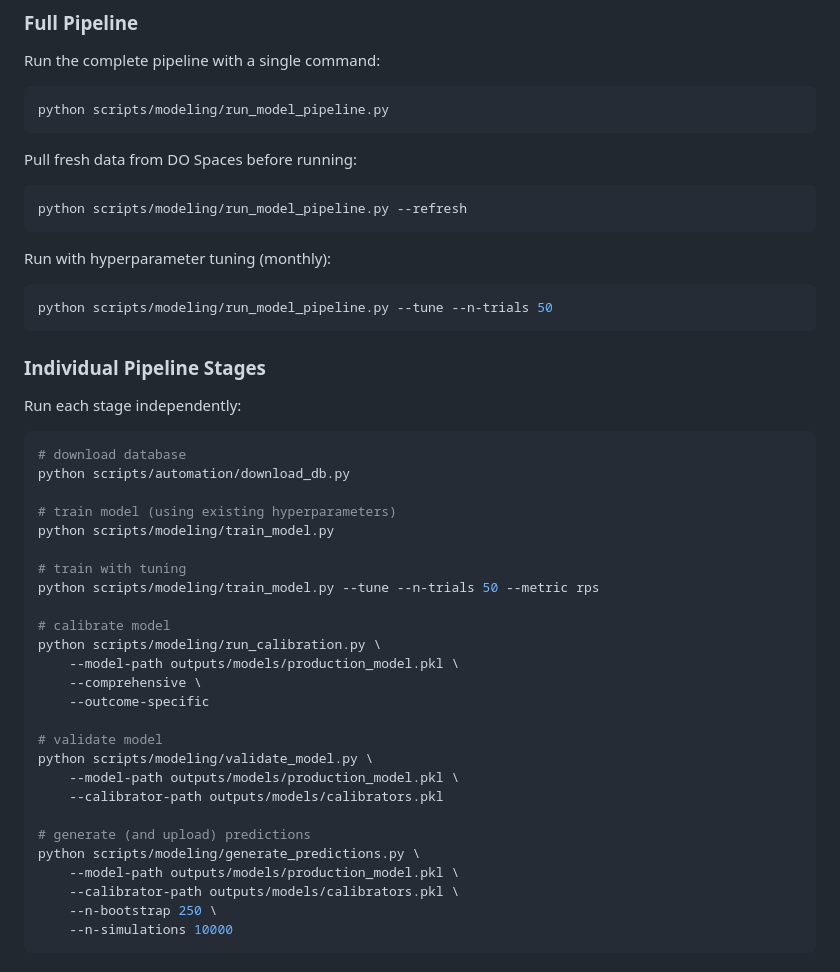
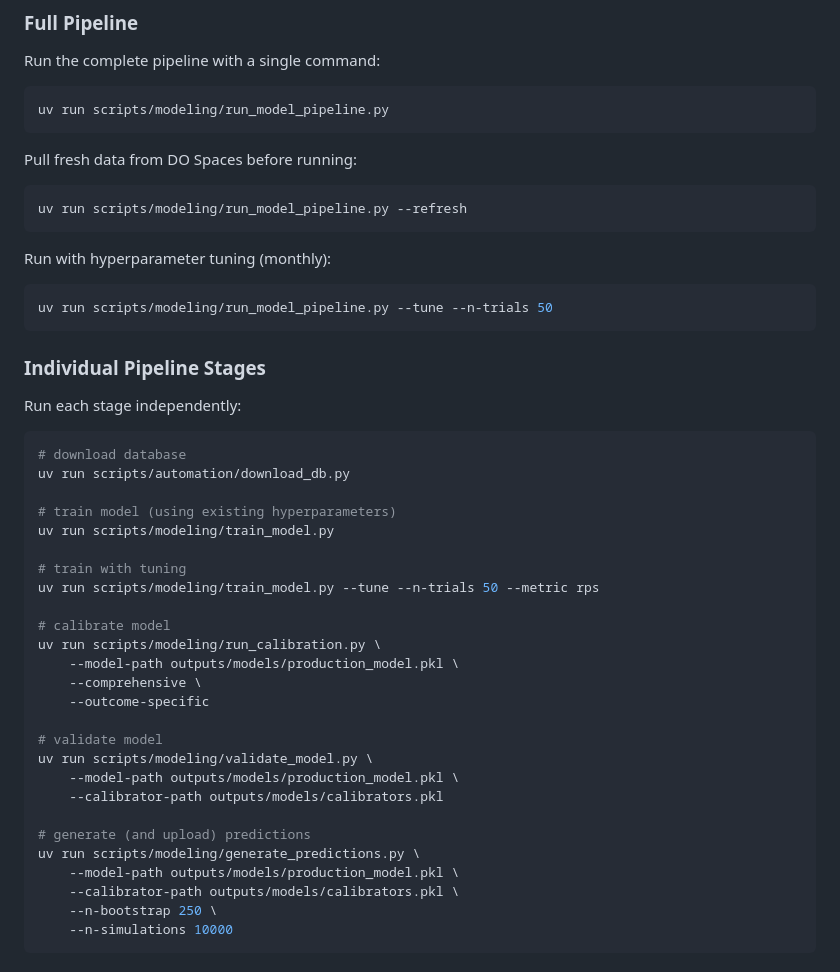
Before and after one commit to Paulj1989/predicting-ball, a Markdown page: README.md, the part around the change. Rendered like a GitHub page.

Commit message:
Use uv run for all commands

````diff
--- a/README.md
+++ b/README.md
@@ -84,19 +84,19 @@ A pipeline for fitting a two-stage Dixon-Coles Poisson model that predicts match
 Run the complete pipeline with a single command:
 
 ```bash
-python scripts/modeling/run_model_pipeline.py
+uv run scripts/modeling/run_model_pipeline.py
 ```
 
 Pull fresh data from DO Spaces before running:
 
 ```bash
-python scripts/modeling/run_model_pipeline.py --refresh
+uv run scripts/modeling/run_model_pipeline.py --refresh
 ```
 
 Run with hyperparameter tuning (monthly):
 
 ```bash
-python scripts/modeling/run_model_pipeline.py --tune --n-trials 50
+uv run scripts/modeling/run_model_pipeline.py --tune --n-trials 50
 ```
 
 ### Individual Pipeline Stages
@@ -105,27 +105,27 @@ Run each stage independently:
 
 ```bash
 # download database
-python scripts/automation/download_db.py
+uv run scripts/automation/download_db.py
 
 # train model (using existing hyperparameters)
-python scripts/modeling/train_model.py
+uv run scripts/modeling/train_model.py
 
 # train with tuning
-python scripts/modeling/train_model.py --tune --n-trials 50 --metric rps
+uv run scripts/modeling/train_model.py --tune --n-trials 50 --metric rps
 
 # calibrate model
-python scripts/modeling/run_calibration.py \
+uv run scripts/modeling/run_calibration.py \
     --model-path outputs/models/production_model.pkl \
     --comprehensive \
     --outcome-specific
 
 # validate model
-python scripts/modeling/validate_model.py \
+uv run scripts/modeling/validate_model.py \
     --model-path outputs/models/production_model.pkl \
     --calibrator-path outputs/models/calibrators.pkl
 
 # generate (and upload) predictions
-python scripts/modeling/generate_predictions.py \
+uv run scripts/modeling/generate_predictions.py \
     --model-path outputs/models/production_model.pkl \
     --calibrator-path outputs/models/calibrators.pkl \
     --n-bootstrap 250 \
````
